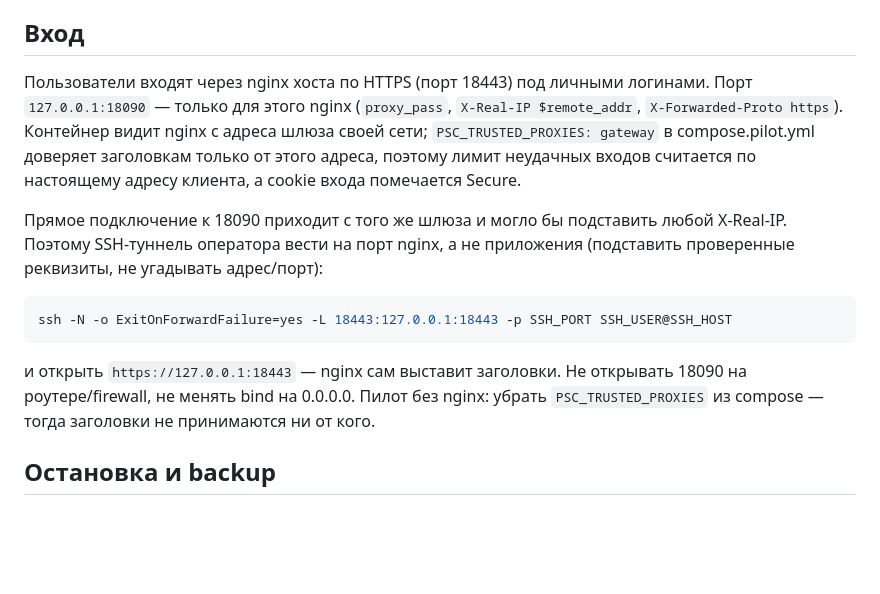
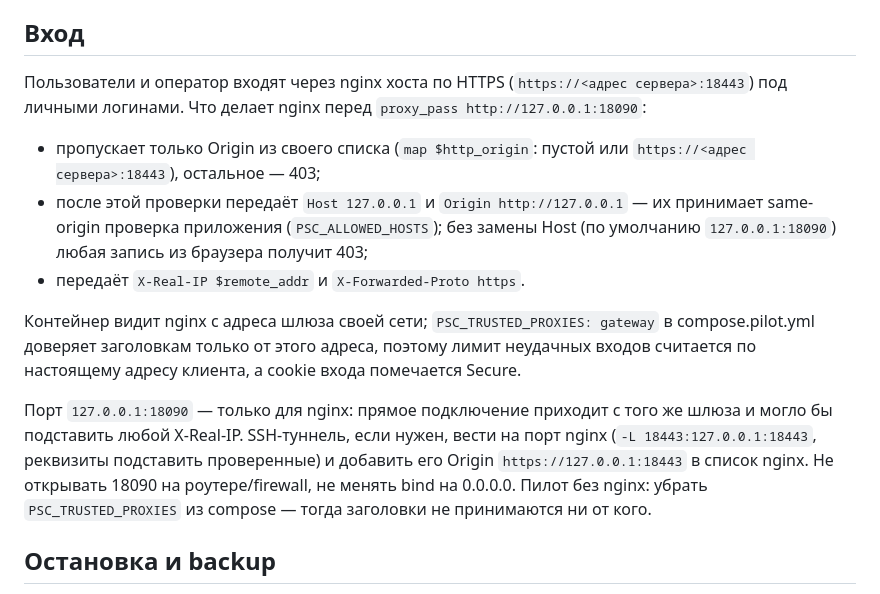
Before and after one commit to ZhanibekDD/DAS-PSC, a Markdown page: deploy/DEPLOYMENT.md, the part around the change. GitHub-like rendering; blank space fills up the shorter version.

Commit message:
DEPLOYMENT: document the nginx Host/Origin handling the pilot relies on
Codex review: through nginx the default upstream Host is 127.0.0.1:18090,
so browser writes would get 403. The running proxy validates the browser
Origin against an allowlist and then sends Host 127.0.0.1 and Origin
http://127.0.0.1; the section now says so, and that an SSH tunnel to the
nginx port needs its own Origin in that allowlist.

Co-Authored-By: Claude Opus 5.5 <noreply@anthropic.com>

````diff
--- a/deploy/DEPLOYMENT.md
+++ b/deploy/DEPLOYMENT.md
@@ -72,24 +72,26 @@ Restart policy on-failure:3 ограничивает перезапуски и
 
 ## Вход
 
-Пользователи входят через nginx хоста по HTTPS (порт 18443) под личными логинами.
-Порт `127.0.0.1:18090` — только для этого nginx (`proxy_pass`, `X-Real-IP $remote_addr`,
-`X-Forwarded-Proto https`). Контейнер видит nginx с адреса шлюза своей сети;
-`PSC_TRUSTED_PROXIES: gateway` в compose.pilot.yml доверяет заголовкам только от этого адреса,
-поэтому лимит неудачных входов считается по настоящему адресу клиента, а cookie входа
-помечается Secure.
+Пользователи и оператор входят через nginx хоста по HTTPS (`https://<адрес сервера>:18443`)
+под личными логинами. Что делает nginx перед `proxy_pass http://127.0.0.1:18090`:
 
-Прямое подключение к 18090 приходит с того же шлюза и могло бы подставить любой X-Real-IP.
-Поэтому SSH-туннель оператора вести на порт nginx, а не приложения (подставить проверенные
-реквизиты, не угадывать адрес/порт):
+- пропускает только Origin из своего списка (`map $http_origin`: пустой или
+  `https://<адрес сервера>:18443`), остальное — 403;
+- после этой проверки передаёт `Host 127.0.0.1` и `Origin http://127.0.0.1` — их принимает
+  same-origin проверка приложения (`PSC_ALLOWED_HOSTS`); без замены Host (по умолчанию
+  `127.0.0.1:18090`) любая запись из браузера получит 403;
+- передаёт `X-Real-IP $remote_addr` и `X-Forwarded-Proto https`.
 
-```bash
-ssh -N -o ExitOnForwardFailure=yes -L 18443:127.0.0.1:18443 -p SSH_PORT SSH_USER@SSH_HOST
-```
+Контейнер видит nginx с адреса шлюза своей сети; `PSC_TRUSTED_PROXIES: gateway` в
+compose.pilot.yml доверяет заголовкам только от этого адреса, поэтому лимит неудачных
+входов считается по настоящему адресу клиента, а cookie входа помечается Secure.
 
-и открыть `https://127.0.0.1:18443` — nginx сам выставит заголовки. Не открывать 18090 на
-роутере/firewall, не менять bind на 0.0.0.0. Пилот без nginx: убрать `PSC_TRUSTED_PROXIES`
-из compose — тогда заголовки не принимаются ни от кого.
+Порт `127.0.0.1:18090` — только для nginx: прямое подключение приходит с того же шлюза и
+могло бы подставить любой X-Real-IP. SSH-туннель, если нужен, вести на порт nginx
+(`-L 18443:127.0.0.1:18443`, реквизиты подставить проверенные) и добавить его Origin
+`https://127.0.0.1:18443` в список nginx. Не открывать 18090 на роутере/firewall, не менять
+bind на 0.0.0.0. Пилот без nginx: убрать `PSC_TRUSTED_PROXIES` из compose — тогда заголовки
+не принимаются ни от кого.
 
 ## Остановка и backup
 
````
